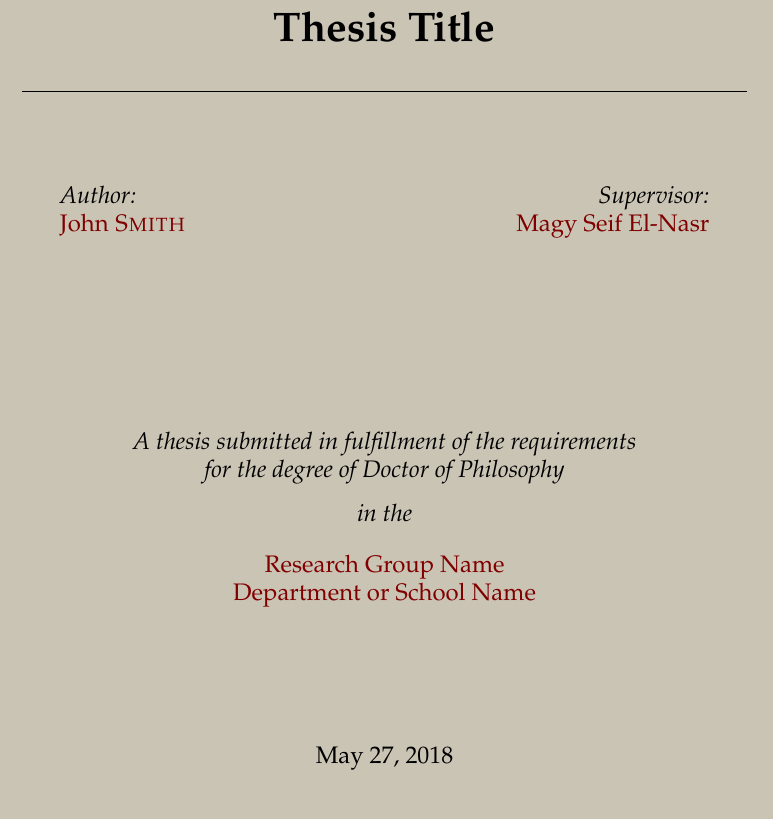
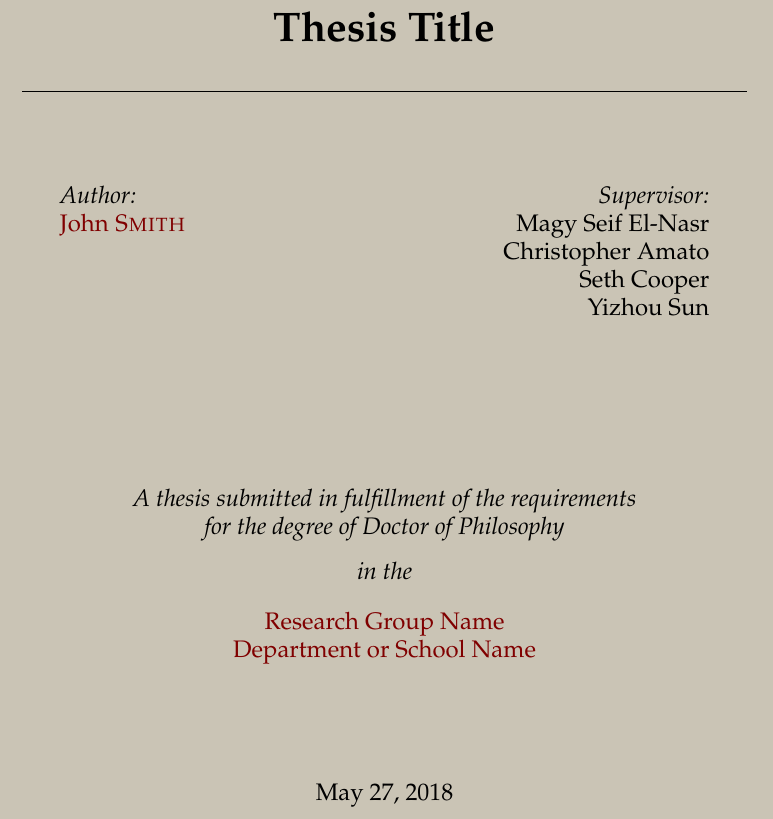
Before and after one commit to czxttkl/thesis, a LaTeX thesis (main.tex, which reads MastersDoctoralThesis.cls): part of page 1 of 37, cut so that both start at the same text. Compiled offline with pdfLaTeX.

Commit message:
Update on Overleaf.

```diff
--- a/MastersDoctoralThesis.cls
+++ b/MastersDoctoralThesis.cls
@@ -214,6 +214,10 @@
 }
 \DeclareDocumentCommand{\author}{m}{\newcommand{\authorname}{#1}\renewcommand{\@author}{#1}}
 \NewDocumentCommand{\supervisor}{m}{\newcommand{\supname}{#1}}
+\newcommand*{\supervisorone}[1]{\def\supnameone{#1}}
+\newcommand*{\supervisortwo}[1]{\def\supnametwo{#1}}
+\newcommand*{\supervisorthree}[1]{\def\supnamethree{#1}}
+
 \NewDocumentCommand{\examiner}{m}{\newcommand{\examname}{#1}}
 \NewDocumentCommand{\degree}{m}{\newcommand{\degreename}{#1}}
 \NewDocumentCommand{\addresses}{m}{\newcommand{\addressname}{#1}}
--- a/main.tex
+++ b/main.tex
@@ -78,6 +78,9 @@ headsepline, % Uncomment to get a line under the header
 
 \thesistitle{Thesis Title} % Your thesis title, this is used in the title and abstract, print it elsewhere with \ttitle
 \supervisor{Magy Seif El-Nasr} % Your supervisor's name, this is used in the title page, print it elsewhere with \supname
+\supervisorone{Christopher Amato}
+\supervisortwo{Seth Cooper}
+\supervisorthree{Yizhou Sun}
 \examiner{} % Your examiner's name, this is not currently used anywhere in the template, print it elsewhere with \examname
 \degree{Doctor of Philosophy} % Your degree name, this is used in the title page and abstract, print it elsewhere with \degreename
 \author{John \textsc{Smith}} % Your name, this is used in the title page and abstract, print it elsewhere with \authorname
@@ -126,7 +129,10 @@ headsepline, % Uncomment to get a line under the header
 \begin{minipage}[t]{0.4\textwidth}
 \begin{flushright} \large
 \emph{Supervisor:} \\
-\href{http://www.jamessmith.com}{\supname} % Supervisor name - remove the \href bracket to remove the link
+{\supname} \\ % Supervisor name - remove the \href bracket to remove the link
+{\supnameone} \\
+{\supnametwo} \\
+{\supnamethree}
 \end{flushright}
 \end{minipage}\\[3cm]
 
```
